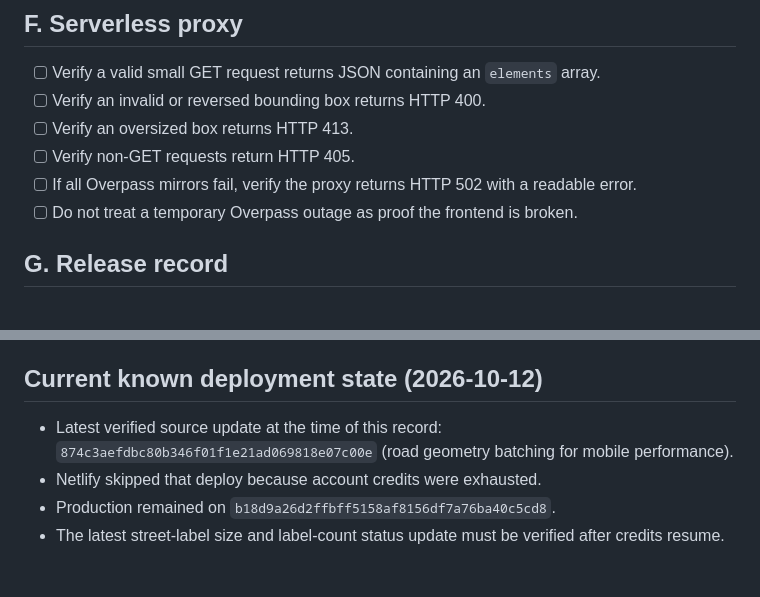
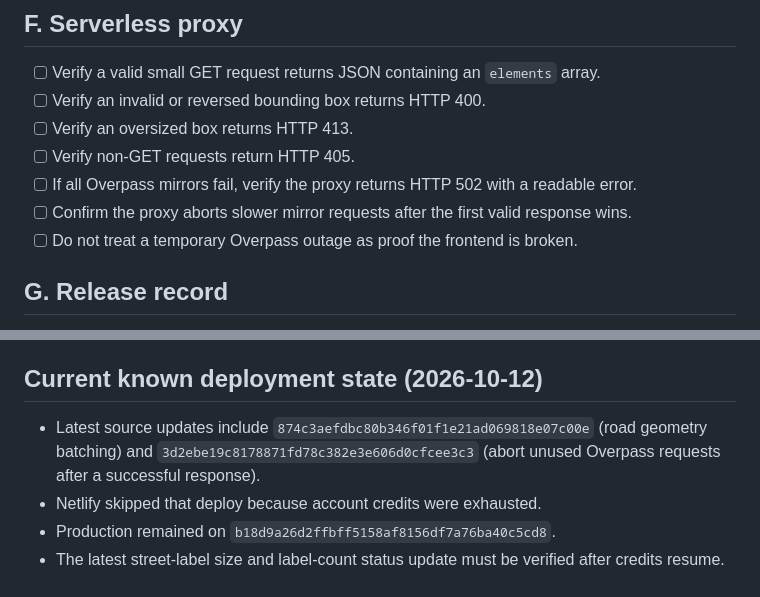
Before and after one commit to thuyainminnyo-hub/kmh-osm-3d-city-map-, a Markdown page: docs/QA_CHECKLIST.md, 2 parts joined by grey strips. Drawn GitHub-style.

Commit message:
Add proxy request cleanup to QA checklist

```diff
--- a/docs/QA_CHECKLIST.md
+++ b/docs/QA_CHECKLIST.md
@@ -51,6 +51,7 @@ Use this checklist after a source change and again after a successful production
 - [ ] Verify an oversized box returns HTTP 413.
 - [ ] Verify non-GET requests return HTTP 405.
 - [ ] If all Overpass mirrors fail, verify the proxy returns HTTP 502 with a readable error.
+- [ ] Confirm the proxy aborts slower mirror requests after the first valid response wins.
 - [ ] Do not treat a temporary Overpass outage as proof the frontend is broken.
 
 ## G. Release record
@@ -72,7 +73,7 @@ Record after testing:
 
 ## Current known deployment state (2026-10-12)
 
-- Latest verified source update at the time of this record: `874c3aefdbc80b346f01f1e21ad069818e07c00e` (road geometry batching for mobile performance).
+- Latest source updates include `874c3aefdbc80b346f01f1e21ad069818e07c00e` (road geometry batching) and `3d2ebe19c8178871fd78c382e3e606d0cfcee3c3` (abort unused Overpass requests after a successful response).
 - Netlify skipped that deploy because account credits were exhausted.
 - Production remained on `b18d9a26d2ffbff5158af8156df7a76ba40c5cd8`.
 - The latest street-label size and label-count status update must be verified after credits resume.
```
